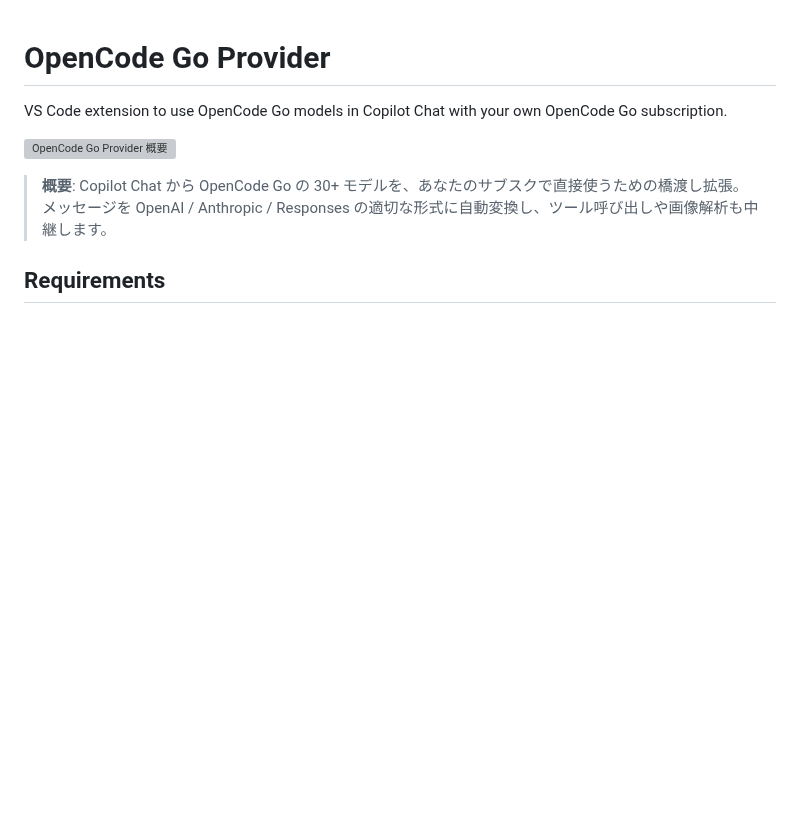
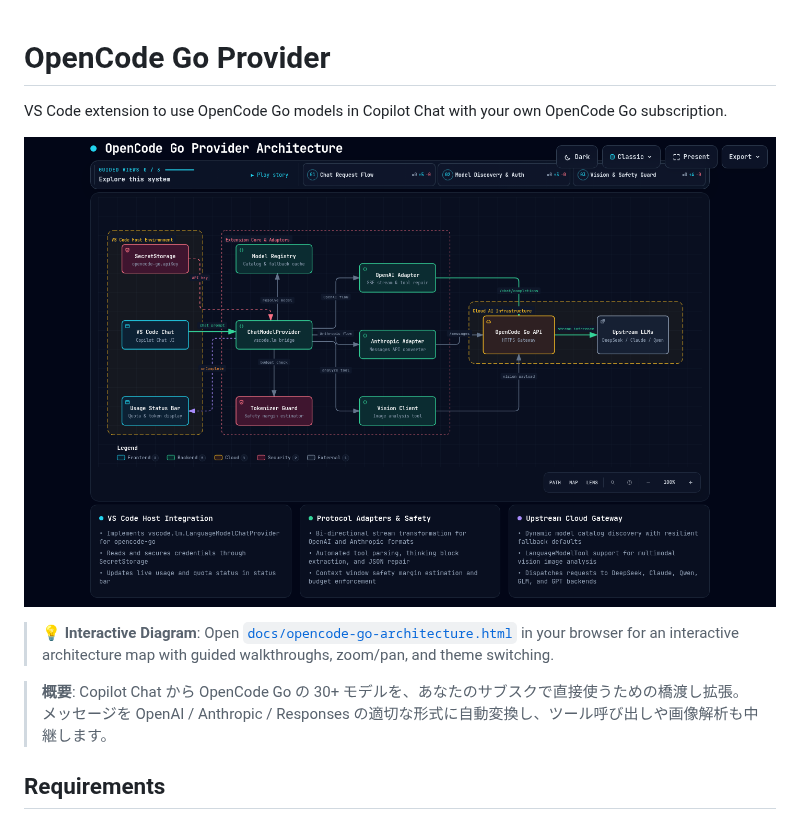
Before and after one commit to hidenobunagai/opencode-go-provider, a Markdown page: README.md, the part around the change. Rendered like a GitHub page; pictures changed too: images/architecture.png (added); blank space fills up the shorter version; grey boxes are pictures that could not be loaded.

Commit message:
docs: update architecture diagram and interactive HTML in README

```diff
--- a/README.md
+++ b/README.md
@@ -2,7 +2,9 @@
 
 VS Code extension to use OpenCode Go models in Copilot Chat with your own OpenCode Go subscription.
 
-![OpenCode Go Provider 概要](images/opencode_go_provider_summary.png)
+[![OpenCode Go Provider Architecture](images/architecture.png)](docs/opencode-go-architecture.html)
+
+> 💡 **Interactive Diagram**: Open [`docs/opencode-go-architecture.html`](docs/opencode-go-architecture.html) in your browser for an interactive architecture map with guided walkthroughs, zoom/pan, and theme switching.
 
 > **概要**: Copilot Chat から OpenCode Go の 30+ モデルを、あなたのサブスクで直接使うための橋渡し拡張。メッセージを OpenAI / Anthropic / Responses の適切な形式に自動変換し、ツール呼び出しや画像解析も中継します。
 
```
Also changed, not shown: docs/opencode-go-architecture.visual-check.1440x900.dark.png (added), docs/opencode-go-architecture.visual-check.1440x900.light.png (added), docs/opencode-go-architecture.visual-check.2048x1320.dark.png (added), docs/opencode-go-architecture.visual-check.2048x1320.light.png (added), 5 other files.
